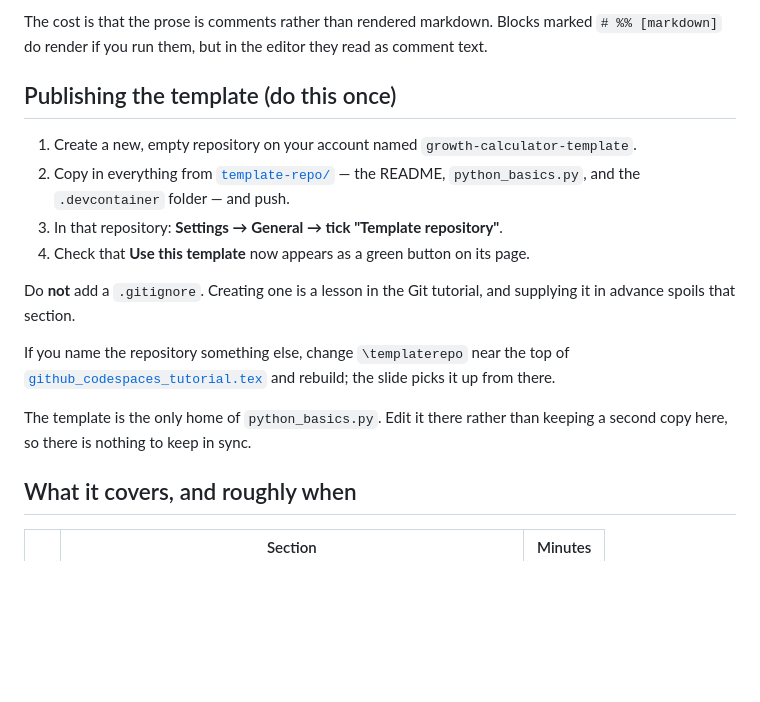
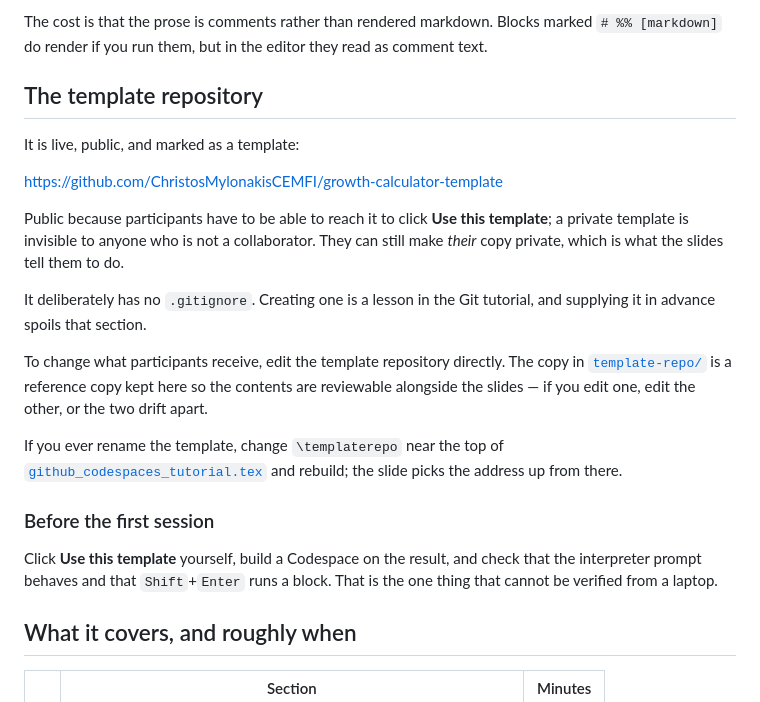
Before and after one commit to ChristosMylonakisCEMFI/CSS-DataScience, a Markdown page: slides/python-basics/README.md, the part around the change. Drawn GitHub-style; blank space fills up the shorter version.

Commit message:
Record that the template repository is published
The instructor notes described creating it as a pending task; it exists now.
Note that it is public by necessity, and that template-repo/ here is a
reference copy rather than the live one.

```diff
--- a/slides/python-basics/README.md
+++ b/slides/python-basics/README.md
@@ -37,25 +37,34 @@ The cost is that the prose is comments rather than rendered markdown. Blocks
 marked `# %% [markdown]` do render if you run them, but in the editor they read
 as comment text.
 
-## Publishing the template (do this once)
+## The template repository
 
-1. Create a new, empty repository on your account named
-   `growth-calculator-template`.
-2. Copy in everything from [`template-repo/`](../../template-repo/) — the
-   README, `python_basics.py`, and the `.devcontainer` folder — and push.
-3. In that repository: **Settings → General → tick "Template repository"**.
-4. Check that **Use this template** now appears as a green button on its page.
+It is live, public, and marked as a template:
 
-Do **not** add a `.gitignore`. Creating one is a lesson in the Git tutorial, and
-supplying it in advance spoils that section.
+<https://github.com/ChristosMylonakisCEMFI/growth-calculator-template>
 
-If you name the repository something else, change `\templaterepo` near the top
-of
+Public because participants have to be able to reach it to click **Use this
+template**; a private template is invisible to anyone who is not a collaborator.
+They can still make *their* copy private, which is what the slides tell them to
+do.
+
+It deliberately has no `.gitignore`. Creating one is a lesson in the Git
+tutorial, and supplying it in advance spoils that section.
+
+To change what participants receive, edit the template repository directly. The
+copy in [`template-repo/`](../../template-repo/) is a reference copy kept here so
+the contents are reviewable alongside the slides — if you edit one, edit the
+other, or the two drift apart.
+
+If you ever rename the template, change `\templaterepo` near the top of
 [`github_codespaces_tutorial.tex`](../git-github-codespaces/github_codespaces_tutorial.tex)
-and rebuild; the slide picks it up from there.
+and rebuild; the slide picks the address up from there.
 
-The template is the only home of `python_basics.py`. Edit it there rather than
-keeping a second copy here, so there is nothing to keep in sync.
+### Before the first session
+
+Click **Use this template** yourself, build a Codespace on the result, and check
+that the interpreter prompt behaves and that `Shift`+`Enter` runs a block. That
+is the one thing that cannot be verified from a laptop.
 
 ## What it covers, and roughly when
 
```
